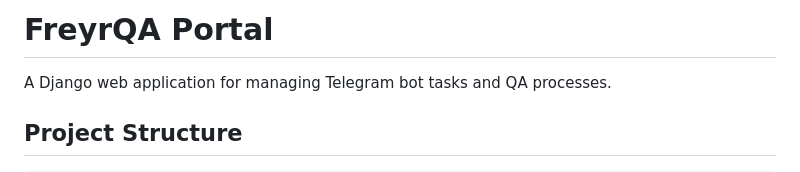
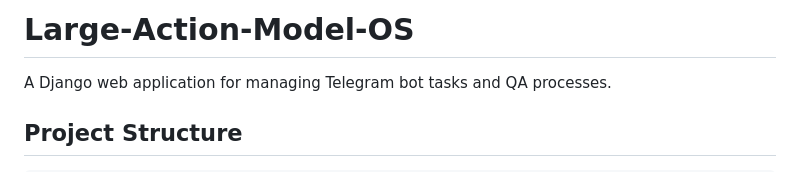
Before and after one commit to makavelli3145/Large-Action-Model-OS, a Markdown page: README.md, the part around the change. Rendered like a GitHub page.

Commit message:
Update README.md
changed readme

```diff
--- a/README.md
+++ b/README.md
@@ -1,4 +1,4 @@
-# FreyrQA Portal
+# Large-Action-Model-OS
 
 A Django web application for managing Telegram bot tasks and QA processes.
 
```
